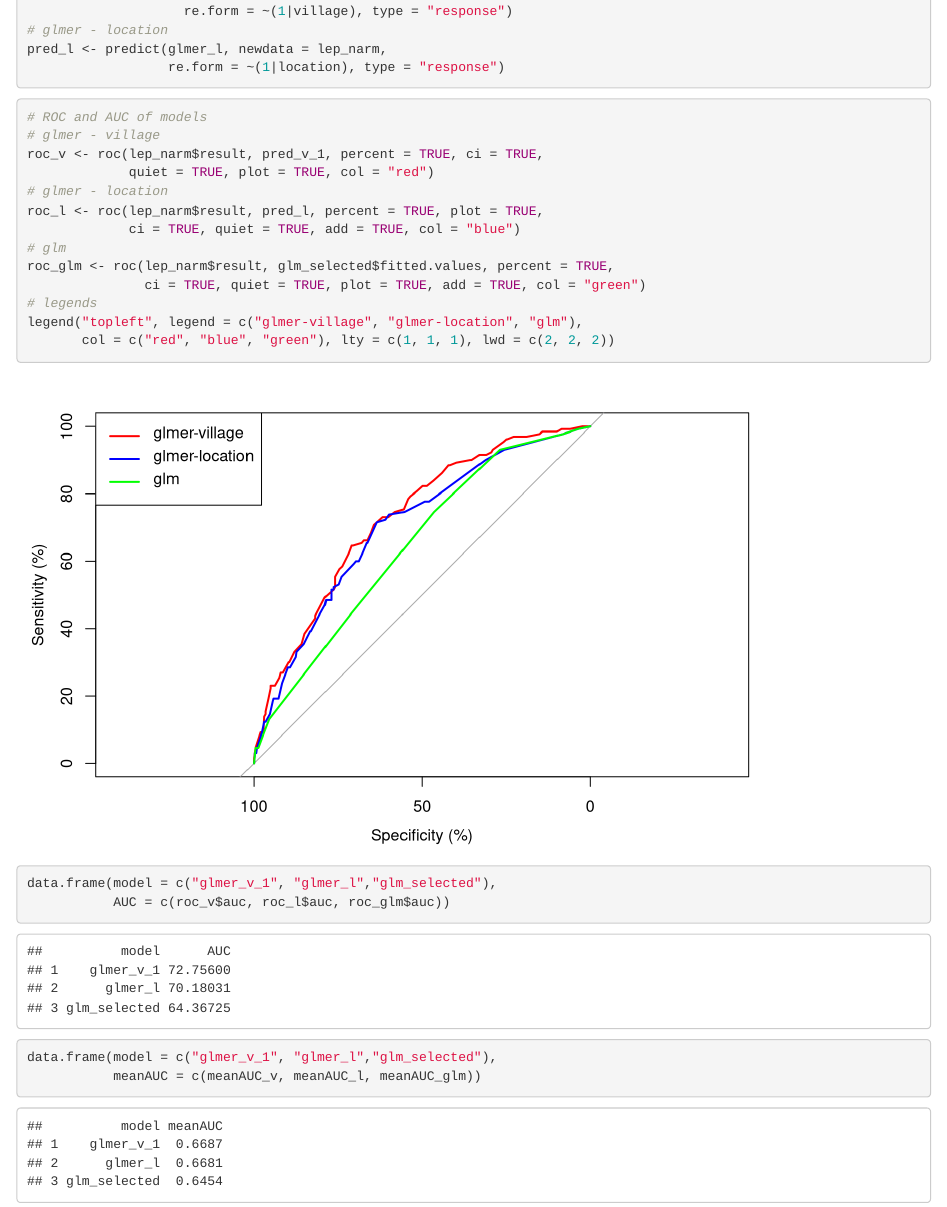
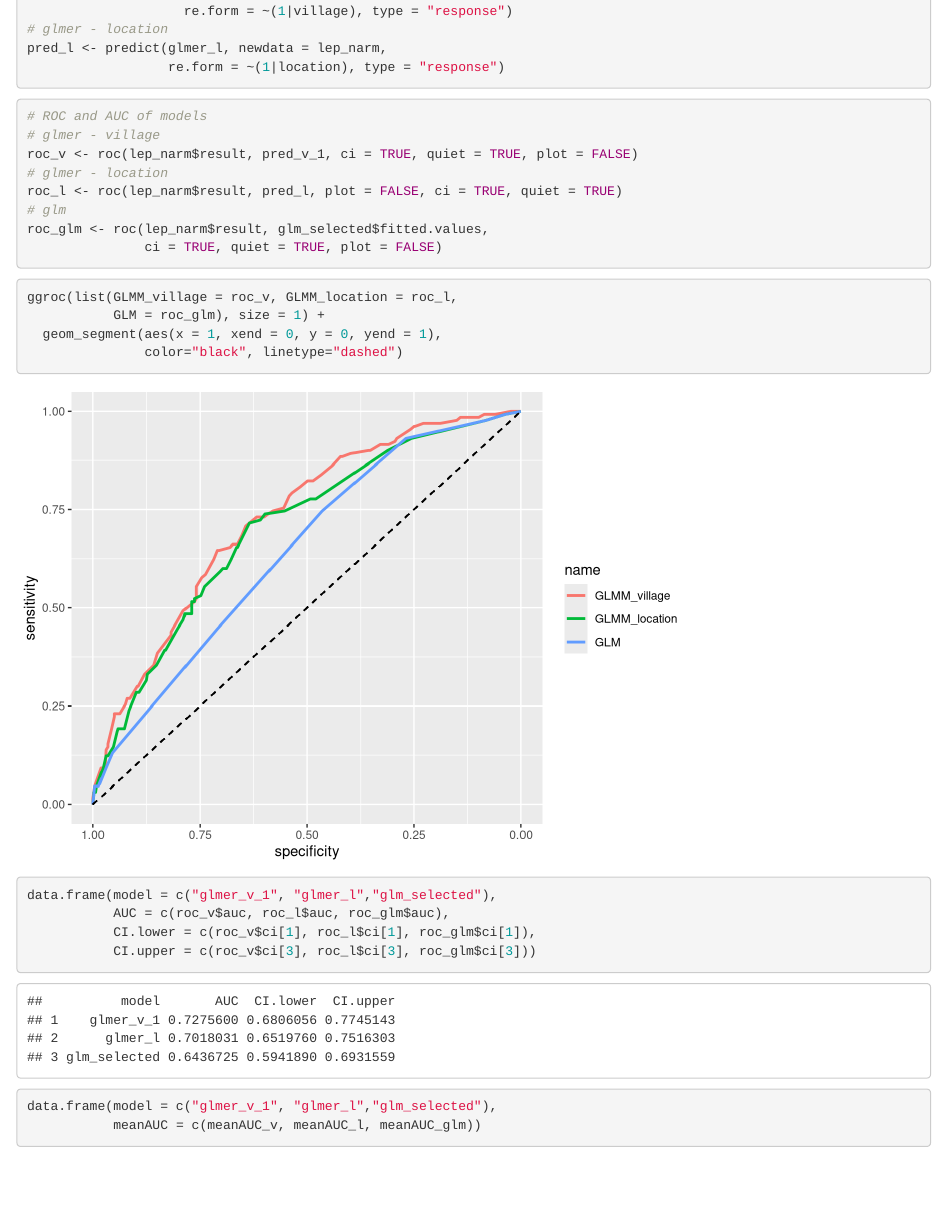
Before and after one commit to Shi-Yile/Project-2-Leptospirosis-Risk-Factors, an R Markdown document (Data&Code/Risk Factors for Leptospirosis.Rmd): the page in a window 1100 px wide, from 5400 px down before the commit and from 4840 px down after it, so that both start at the same text. Rendered offline with R 4.5, knitr and Pandoc, with nearby package versions; some code elsewhere in the file could not run offline.

Commit message:
Update Risk Factors for Leptospirosis.Rmd

````diff
--- a/Data&Code/Risk Factors for Leptospirosis.Rmd
+++ b/Data&Code/Risk Factors for Leptospirosis.Rmd
@@ -162,6 +162,10 @@ p3 <- ggplot(data = lep_dat %>%
 grid.arrange(p1, p2, p3)
 
 ```
+```{r, warning = FALSE}
+chisq.test(lep_dat$occupation, lep_dat$landuse)
+```
+
 
 The case of group "pastoral" is more complex. It seems that "Pastoralist" plays a much more important role than any other categories in this group. However, we notice that the second most popular job is "Housewife". In this case, we suspect that there probably exists different distributions between genders. As shown in the plots below, "Pastoralist" is the most popular job in male group, with a much higher frequency than any other categories. In female group, "Pastoralist" still has the most observations, but "Housewife" takes larger proportion, which is significantly different from the general case.
 
@@ -537,12 +540,11 @@ summary(glmer_v_1)
 ```
 
 ```{r}
-# location model summary
-summary(glmer_l)
+vif(glmer_v_1)
 ```
 
-```{r}
-vif(glmer_v_1)
+```{r, fig.width = 8, fig.height = 4}
+plot(glmer_v_1)
 ```
 
 
@@ -579,21 +574,26 @@ pred_l <- predict(glmer_l, newdata = lep_narm,
 ```{r, fig.width = 8}
 # ROC and AUC of models
 # glmer - village
-roc_v <- roc(lep_narm$result, pred_v_1, percent = TRUE, ci = TRUE,
-             quiet = TRUE, plot = TRUE, col = "red")
+roc_v <- roc(lep_narm$result, pred_v_1, ci = TRUE, quiet = TRUE, plot = FALSE)
 # glmer - location
-roc_l <- roc(lep_narm$result, pred_l, percent = TRUE, plot = TRUE,
-             ci = TRUE, quiet = TRUE, add = TRUE, col = "blue")
+roc_l <- roc(lep_narm$result, pred_l, plot = FALSE, ci = TRUE, quiet = TRUE)
 # glm
-roc_glm <- roc(lep_narm$result, glm_selected$fitted.values, percent = TRUE,
-               ci = TRUE, quiet = TRUE, plot = TRUE, add = TRUE, col = "green")
-# legends
-legend("topleft", legend = c("glmer-village", "glmer-location", "glm"),
-       col = c("red", "blue", "green"), lty = c(1, 1, 1), lwd = c(2, 2, 2))
+roc_glm <- roc(lep_narm$result, glm_selected$fitted.values,
+               ci = TRUE, quiet = TRUE, plot = FALSE)
 ```
+
+```{r}
+ggroc(list(GLMM_village = roc_v, GLMM_location = roc_l,
+           GLM = roc_glm), size = 1) +
+  geom_segment(aes(x = 1, xend = 0, y = 0, yend = 1),
+               color="black", linetype="dashed")
+```
+
 ```{r}
 data.frame(model = c("glmer_v_1", "glmer_l","glm_selected"),
-           AUC = c(roc_v$auc, roc_l$auc, roc_glm$auc))
+           AUC = c(roc_v$auc, roc_l$auc, roc_glm$auc),
+           CI.lower = c(roc_v$ci[1], roc_l$ci[1], roc_glm$ci[1]),
+           CI.upper = c(roc_v$ci[3], roc_l$ci[3], roc_glm$ci[3]))
 ```
 
 ```{r, include = FALSE}
````
Also changed, not shown: Data&Code/Risk Factors for Leptospirosis.Rmd (14 more changed lines).
